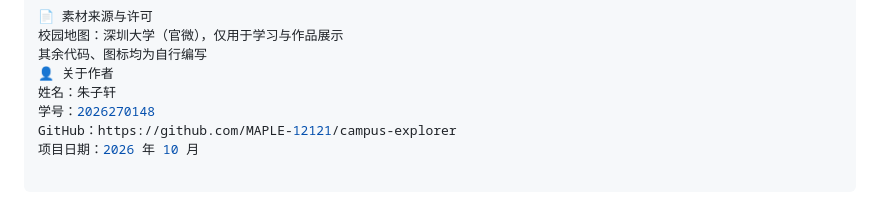
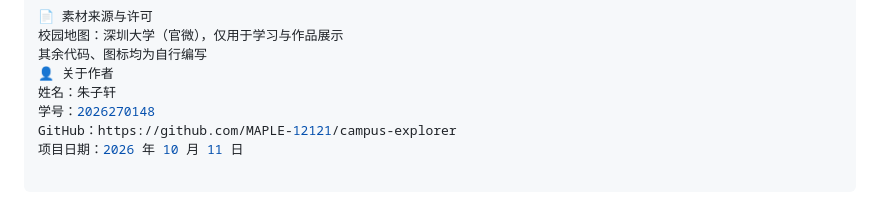
Before and after one commit to MAPLE-12121/campus-explorer, a Markdown page: README.md, the part around the change. Rendered like a GitHub page.

```diff
--- a/README.md
+++ b/README.md
@@ -105,4 +105,4 @@ hidden: true：隐藏点；unlockAt 或 unlockAfterSpot：解锁条件
 姓名：朱子轩
 学号：2026270148
 GitHub：https://github.com/MAPLE-12121/campus-explorer
-项目日期：2026 年 10 月
+项目日期：2026 年 10 月 11 日
```
